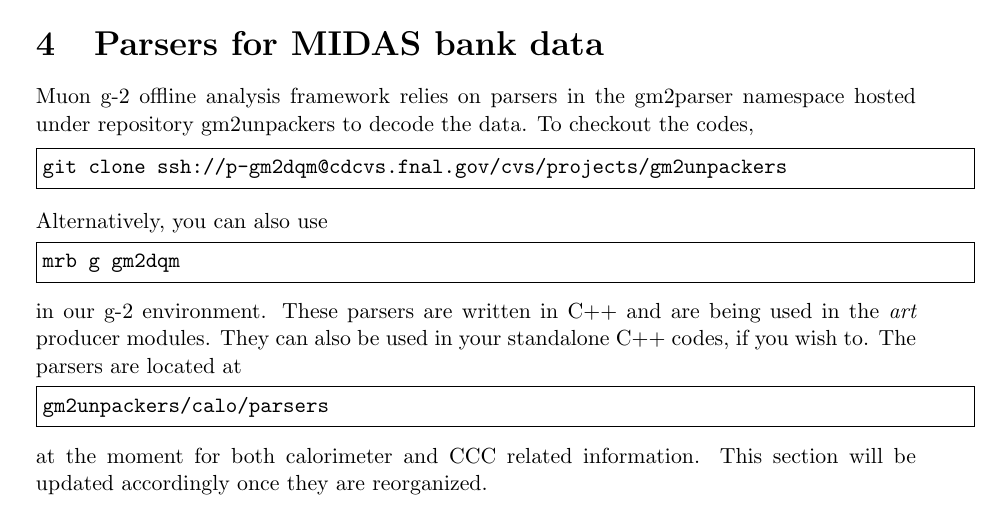
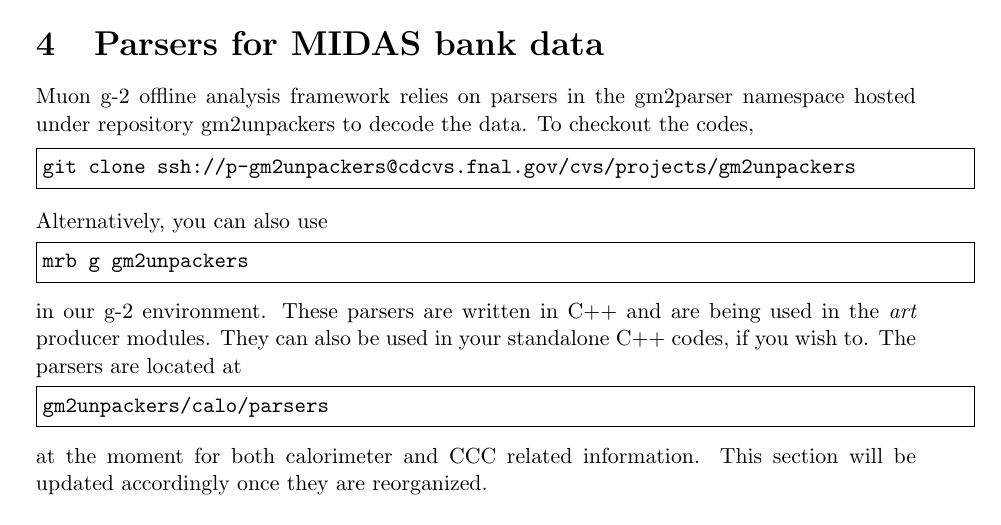
Before and after one commit to kimsiang/MuonG2DAQDataStructure, a LaTeX document (DAQDataStructure.tex): part of page 16 of 17, cut so that both start at the same text. Compiled offline with pdfLaTeX.

Commit message:
fixed a typo

```diff
--- a/DAQDataStructure.tex
+++ b/DAQDataStructure.tex
@@ -702,12 +702,12 @@ SC\_NUM\_COILS &  num\_coil & 100 \\
 Muon g-2 offline analysis framework relies on parsers in the gm2parser namespace hosted under repository gm2unpackers to decode the data. To checkout the codes,
 
 \begin{Verbatim}[frame=single]
-git clone ssh://p-gm2dqm@cdcvs.fnal.gov/cvs/projects/gm2unpackers
+git clone ssh://p-gm2unpackers@cdcvs.fnal.gov/cvs/projects/gm2unpackers
 \end{Verbatim}
 %
 Alternatively, you can also use
 \begin{Verbatim}[frame=single]
-mrb g gm2dqm
+mrb g gm2unpackers
 \end{Verbatim}
 in our g-2 environment.
 %
```
